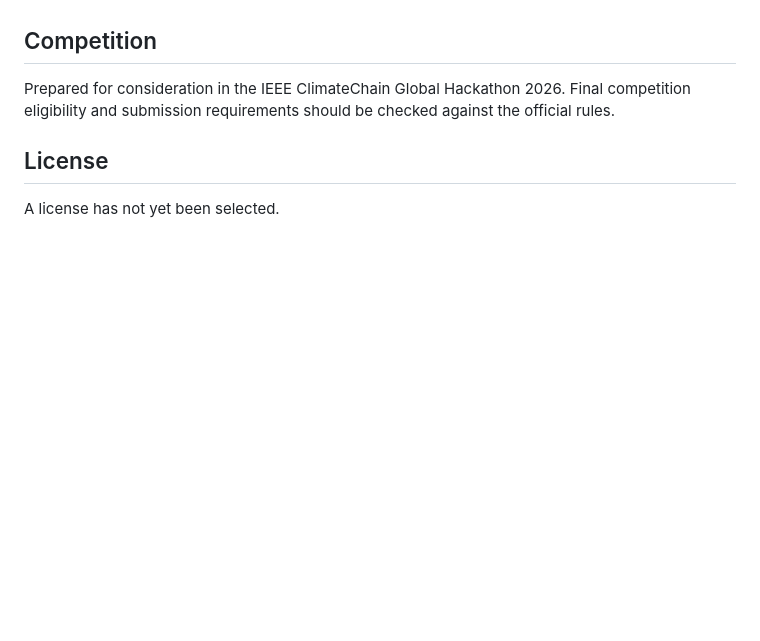
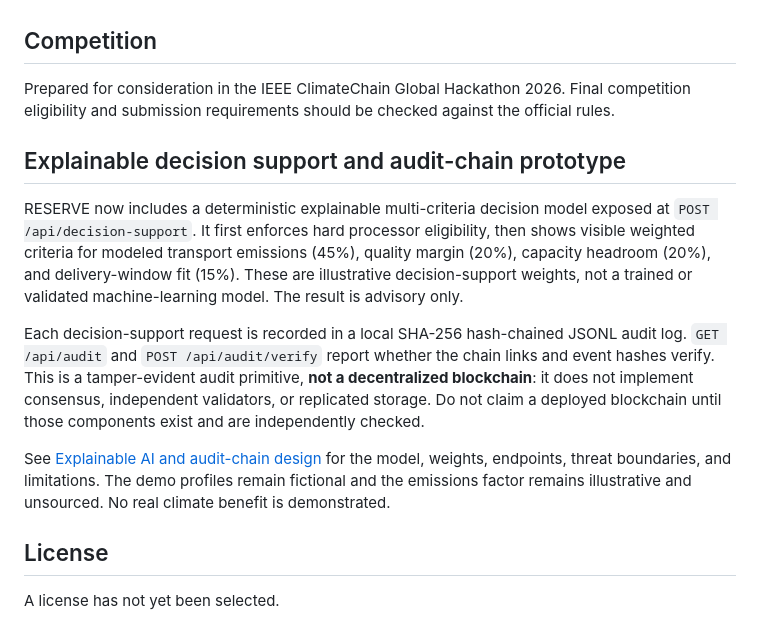
Before and after one commit to u19725505-star/reserve-climatechain-2026, a Markdown page: README.md, the part around the change. GitHub-like rendering; blank space fills up the shorter version.

Commit message:
Document explainable decision support and audit-chain scope

```diff
--- a/README.md
+++ b/README.md
@@ -44,6 +44,14 @@ We aim to document data provenance, assumptions, calculation methods, test resul
 
 Prepared for consideration in the IEEE ClimateChain Global Hackathon 2026. Final competition eligibility and submission requirements should be checked against the official rules.
 
+## Explainable decision support and audit-chain prototype
+
+RESERVE now includes a deterministic explainable multi-criteria decision model exposed at `POST /api/decision-support`. It first enforces hard processor eligibility, then shows visible weighted criteria for modeled transport emissions (45%), quality margin (20%), capacity headroom (20%), and delivery-window fit (15%). These are illustrative decision-support weights, not a trained or validated machine-learning model. The result is advisory only.
+
+Each decision-support request is recorded in a local SHA-256 hash-chained JSONL audit log. `GET /api/audit` and `POST /api/audit/verify` report whether the chain links and event hashes verify. This is a tamper-evident audit primitive, **not a decentralized blockchain**: it does not implement consensus, independent validators, or replicated storage. Do not claim a deployed blockchain until those components exist and are independently checked.
+
+See [Explainable AI and audit-chain design](docs/EXPLAINABLE_AI_AND_AUDIT_CHAIN.md) for the model, weights, endpoints, threat boundaries, and limitations. The demo profiles remain fictional and the emissions factor remains illustrative and unsourced. No real climate benefit is demonstrated.
+
 ## License
 
 A license has not yet been selected.
```
